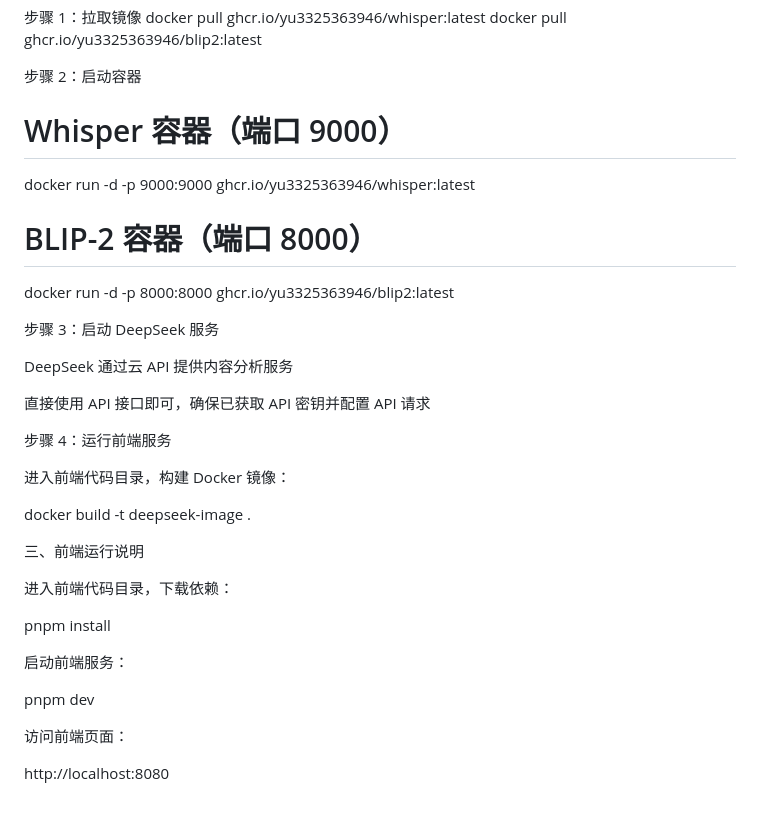
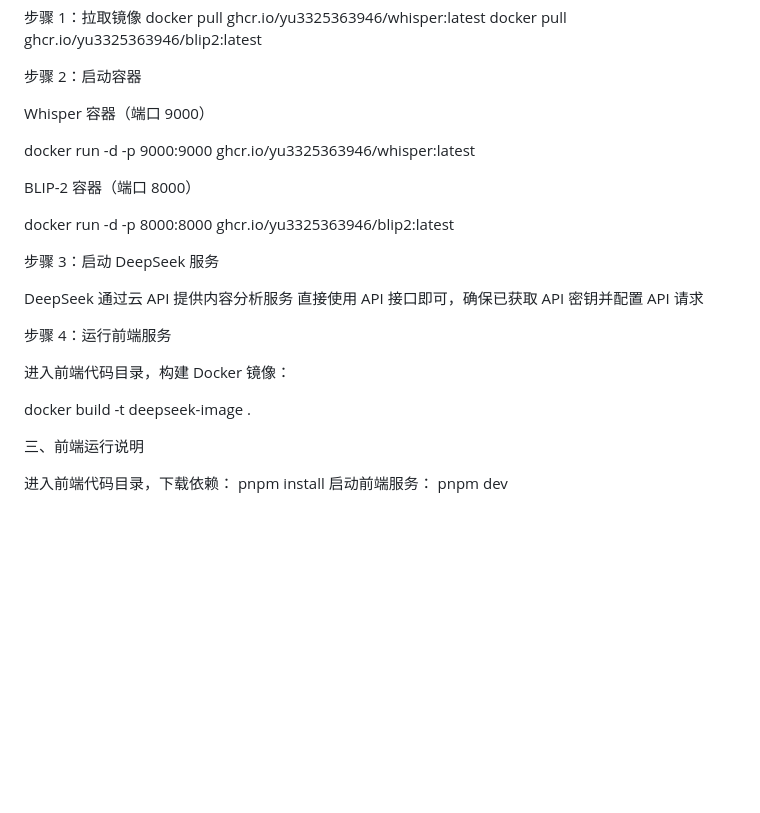
Before and after one commit to yu3325363946/EduVideoMind, a Markdown page: README.md, the part around one of its changes. GitHub-like rendering; blank space fills up the shorter version.

```diff
--- a/README.md
+++ b/README.md
@@ -115,16 +65,19 @@ docker pull ghcr.io/yu3325363946/whisper:latest
 docker pull ghcr.io/yu3325363946/blip2:latest
 
 步骤 2：启动容器
-# Whisper 容器（端口 9000）
+
+Whisper 容器（端口 9000）
+
 docker run -d -p 9000:9000 ghcr.io/yu3325363946/whisper:latest
 
-# BLIP-2 容器（端口 8000）
+
+BLIP-2 容器（端口 8000）
+
 docker run -d -p 8000:8000 ghcr.io/yu3325363946/blip2:latest
 
 步骤 3：启动 DeepSeek 服务
 
 DeepSeek 通过云 API 提供内容分析服务
-
 直接使用 API 接口即可，确保已获取 API 密钥并配置 API 请求
 
 步骤 4：运行前端服务
@@ -136,15 +89,6 @@ docker build -t deepseek-image .
 三、前端运行说明
 
 进入前端代码目录，下载依赖：
-
 pnpm install
-
-
 启动前端服务：
-
 pnpm dev
-
-
-访问前端页面：
-
-http://localhost:8080
```
Also changed, not shown: other parts of README.md (+3 -53 lines).
